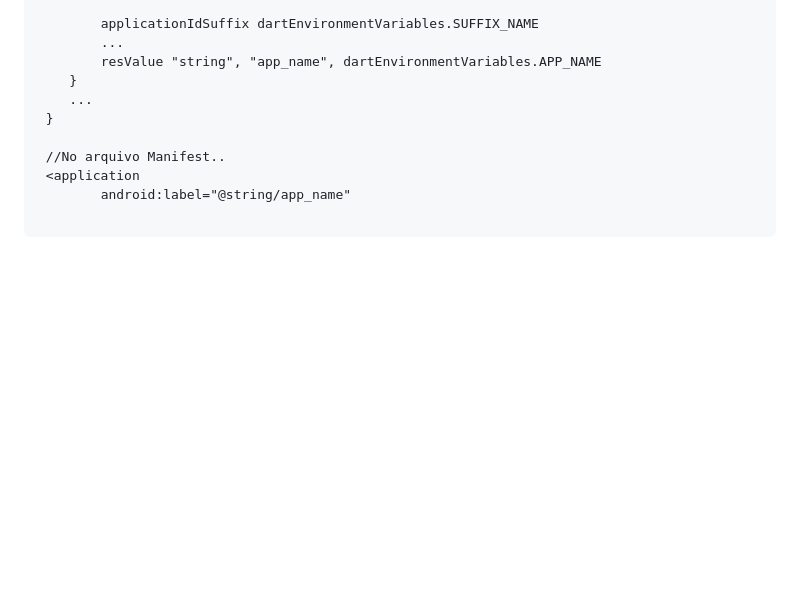
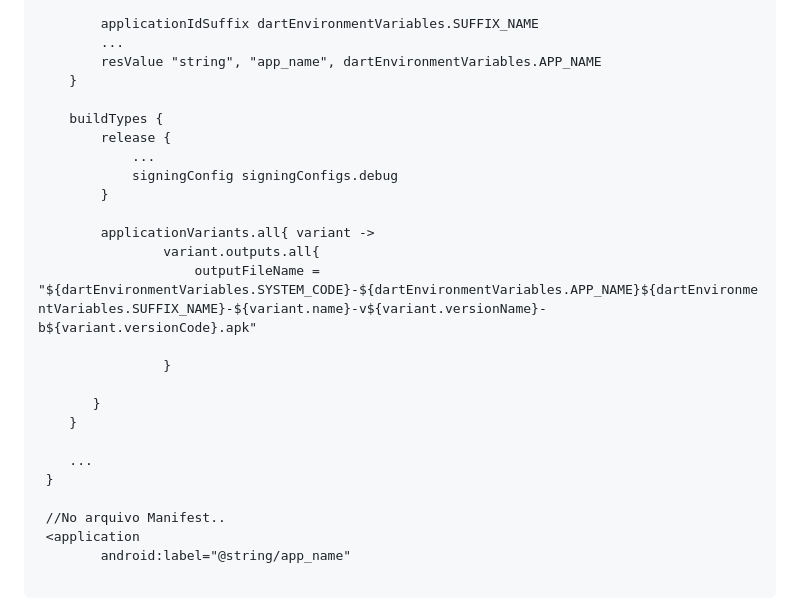
Before and after one commit to Zeca-dev/app_config_flavors, a Markdown page: README.md, the part around the change. Drawn GitHub-style; blank space fills up the shorter version.

Commit message:
Readm-me

```diff
--- a/README.md
+++ b/README.md
@@ -87,6 +87,22 @@ android {
         ...
         resValue "string", "app_name", dartEnvironmentVariables.APP_NAME
     }
+
+    buildTypes {
+        release {
+            ...
+            signingConfig signingConfigs.debug
+        }
+
+        applicationVariants.all{ variant ->
+                variant.outputs.all{
+                    outputFileName = "${dartEnvironmentVariables.SYSTEM_CODE}-${dartEnvironmentVariables.APP_NAME}${dartEnvironmentVariables.SUFFIX_NAME}-${variant.name}-v${variant.versionName}-b${variant.versionCode}.apk"
+
+                }
+
+       }
+    }
+
     ...
  }
 
```
